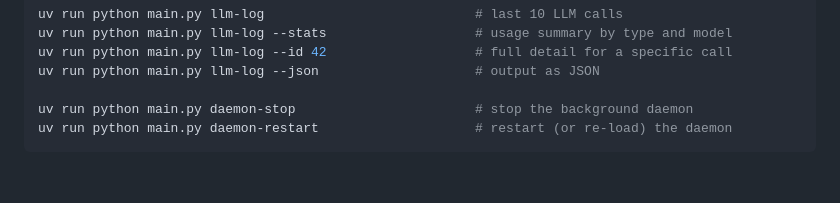
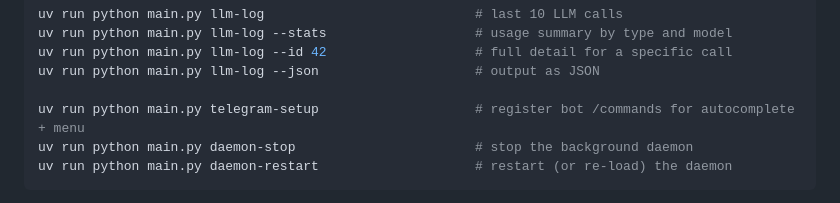
Before and after one commit to Alchemication/zdrowskit, a Markdown page: README.md, the part around the change. Drawn GitHub-style; blank space fills up the shorter version.

Commit message:
add telegram-setup to README commands section
Co-Authored-By: Claude Opus 4.6 <noreply@anthropic.com>

````diff
--- a/README.md
+++ b/README.md
@@ -155,6 +155,7 @@ uv run python main.py llm-log --stats                   # usage summary by type
 uv run python main.py llm-log --id 42                   # full detail for a specific call
 uv run python main.py llm-log --json                    # output as JSON
 
+uv run python main.py telegram-setup                    # register bot /commands for autocomplete + menu
 uv run python main.py daemon-stop                       # stop the background daemon
 uv run python main.py daemon-restart                    # restart (or re-load) the daemon
 ```
````
